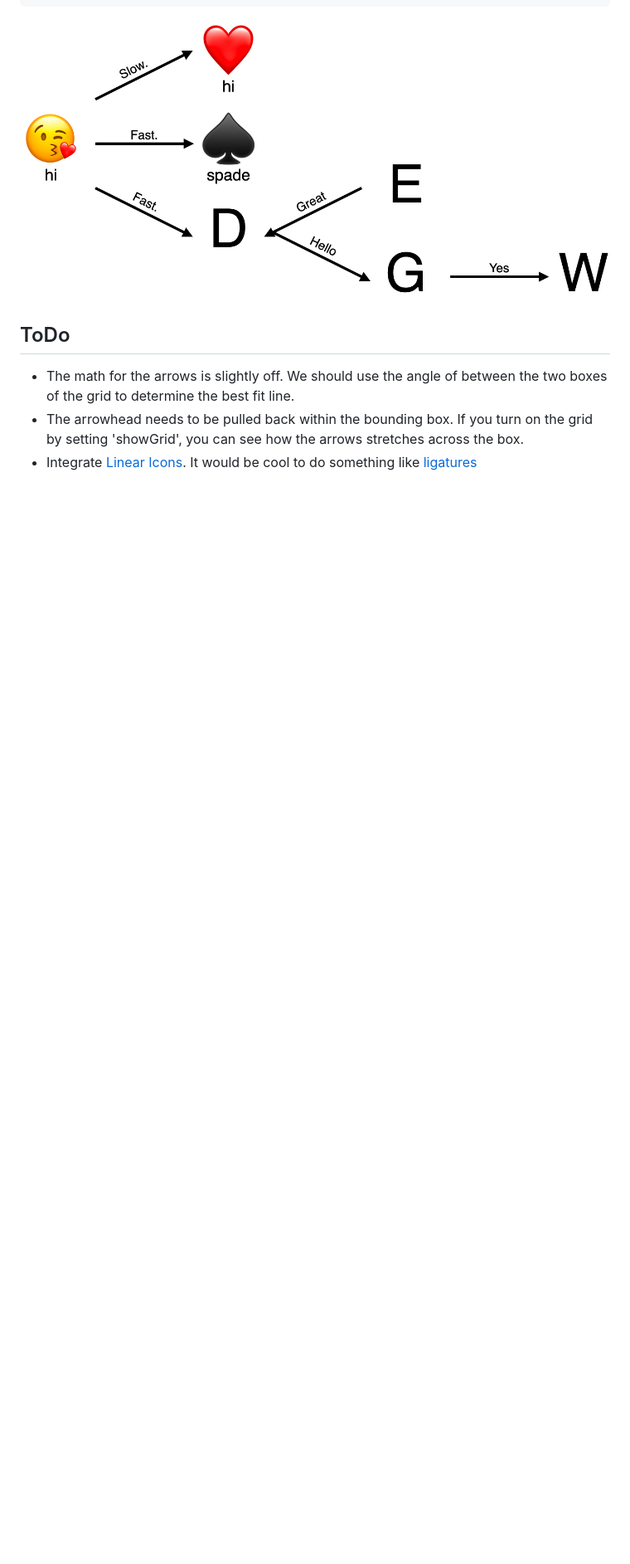
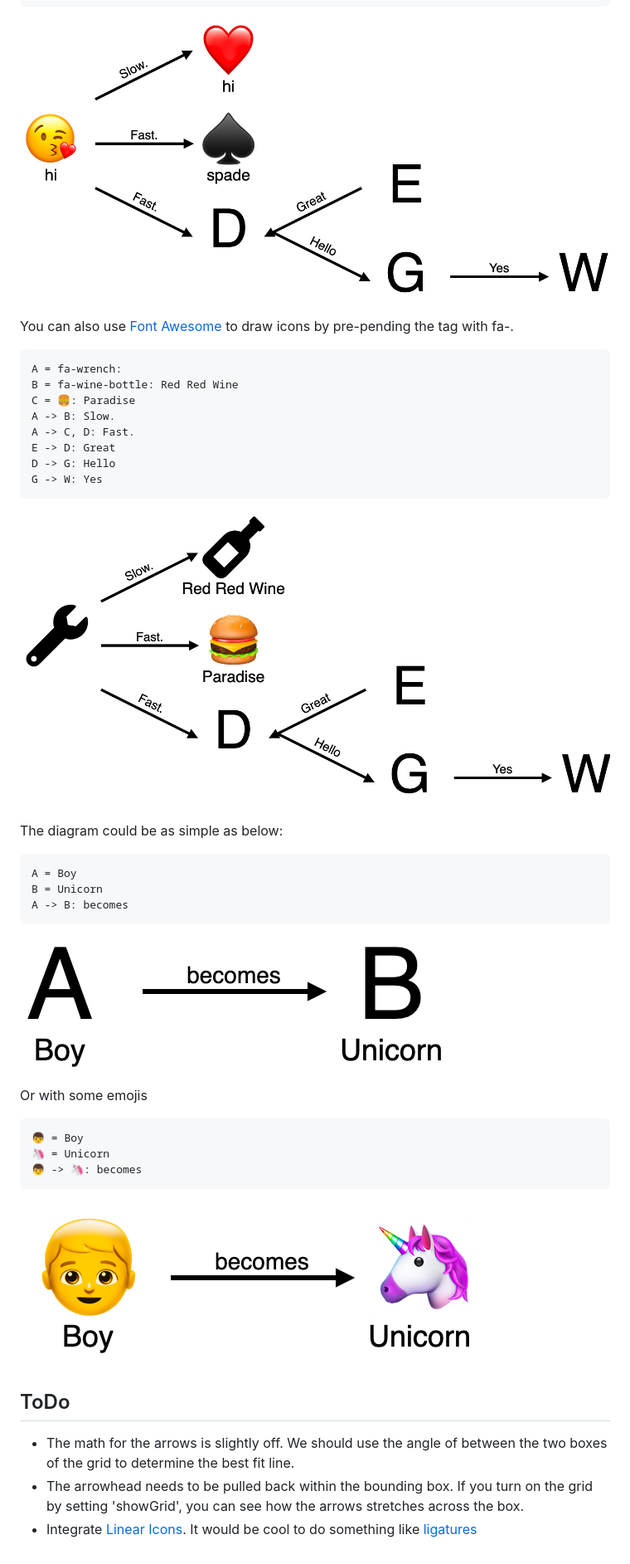
Before and after one commit to andrusch/auto-draw, a Markdown page: README.MD, the part around the change. Shown: that part at 83% size. Rendered like a GitHub page; pictures changed too: docs/imgs/fa.png (added), docs/imgs/simple1.png (added), docs/imgs/simple2.png (added); blank space fills up the shorter version.

````diff
--- a/README.MD
+++ b/README.MD
@@ -44,6 +44,41 @@ G -> W: Yes
 
 ![Emojis With Labels](./docs/imgs/example3.png)
 
+You can also use [Font Awesome](https://fontawesome.com/) to draw icons by pre-pending the tag with fa-.
+
+```draw4me
+A = fa-wrench:
+B = fa-wine-bottle: Red Red Wine
+C = 🍔: Paradise
+A -> B: Slow.
+A -> C, D: Fast.
+E -> D: Great
+D -> G: Hello
+G -> W: Yes
+```
+
+![A diagram with Font Awesome](./docs/imgs/fa.png)
+
+The diagram could be as simple as below:
+
+```draw4me
+A = Boy
+B = Unicorn
+A -> B: becomes
+```
+
+![A boy becomes a unicorn](./docs/imgs/simple1.png)
+
+Or with some emojis
+
+```draw4me
+👦 = Boy
+🦄 = Unicorn
+👦 -> 🦄: becomes
+```
+
+![A boy becomes a unicorn with emojis](./docs/imgs/simple2.png)
+
 ## ToDo
 
 - The math for the arrows is slightly off. We should use the angle of between the two boxes of the grid to determine the best fit line.
````
